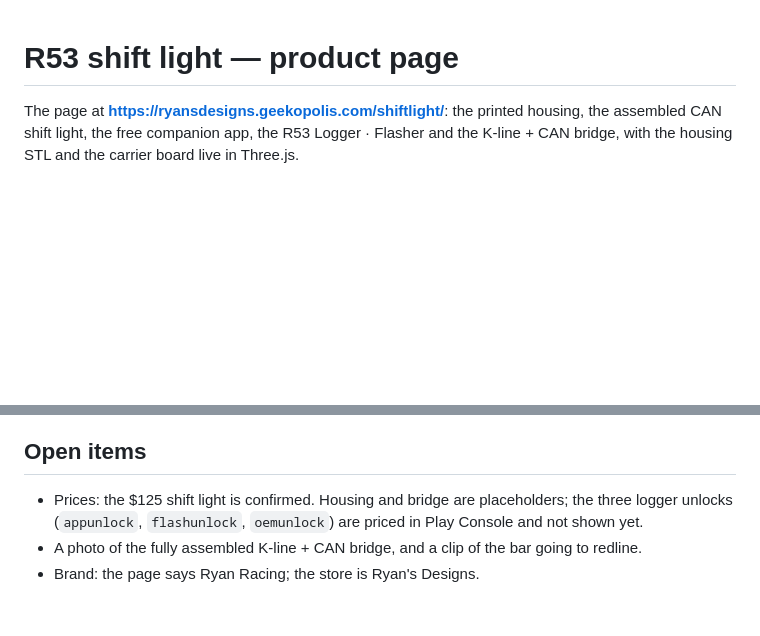
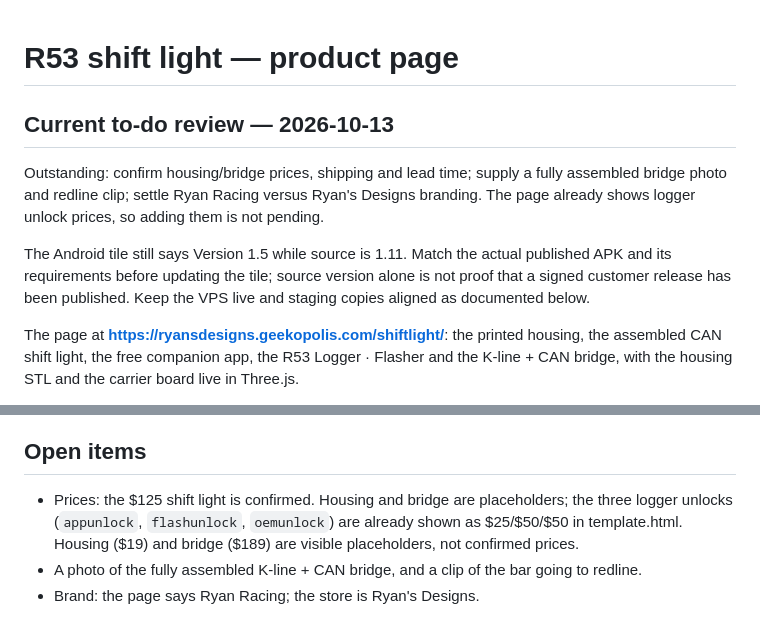
Before and after one commit to MrBlahhhh/r53-shiftlight-site, a Markdown page: README.md, 2 parts joined by grey strips. Drawn GitHub-style; blank space fills up the shorter version.

Commit message:
Docs: correct product-page pricing and release to-dos

```diff
--- a/README.md
+++ b/README.md
@@ -1,4 +1,10 @@
 # R53 shift light — product page
+
+## Current to-do review — 2026-10-13
+
+Outstanding: confirm housing/bridge prices, shipping and lead time; supply a fully assembled bridge photo and redline clip; settle Ryan Racing versus Ryan's Designs branding. The page already shows logger unlock prices, so adding them is not pending.
+
+The Android tile still says Version 1.5 while source is 1.11. Match the actual published APK and its requirements before updating the tile; source version alone is not proof that a signed customer release has been published. Keep the VPS live and staging copies aligned as documented below.
 
 The page at **https://ryansdesigns.geekopolis.com/shiftlight/**: the printed housing, the
 assembled CAN shift light, the free companion app, the R53 Logger · Flasher and the K-line + CAN
@@ -95,7 +101,6 @@ jsdelivr; the fonts from Google Fonts. Everything else is in `dist/`.
 ## Open items
 
 - Prices: the $125 shift light is confirmed. Housing and bridge are placeholders; the three
-  logger unlocks (`appunlock`, `flashunlock`, `oemunlock`) are priced in Play Console and not
-  shown yet.
+  logger unlocks (`appunlock`, `flashunlock`, `oemunlock`) are already shown as $25/$50/$50 in template.html. Housing ($19) and bridge ($189) are visible placeholders, not confirmed prices.
 - A photo of the fully assembled K-line + CAN bridge, and a clip of the bar going to redline.
 - Brand: the page says Ryan Racing; the store is Ryan's Designs.
```
